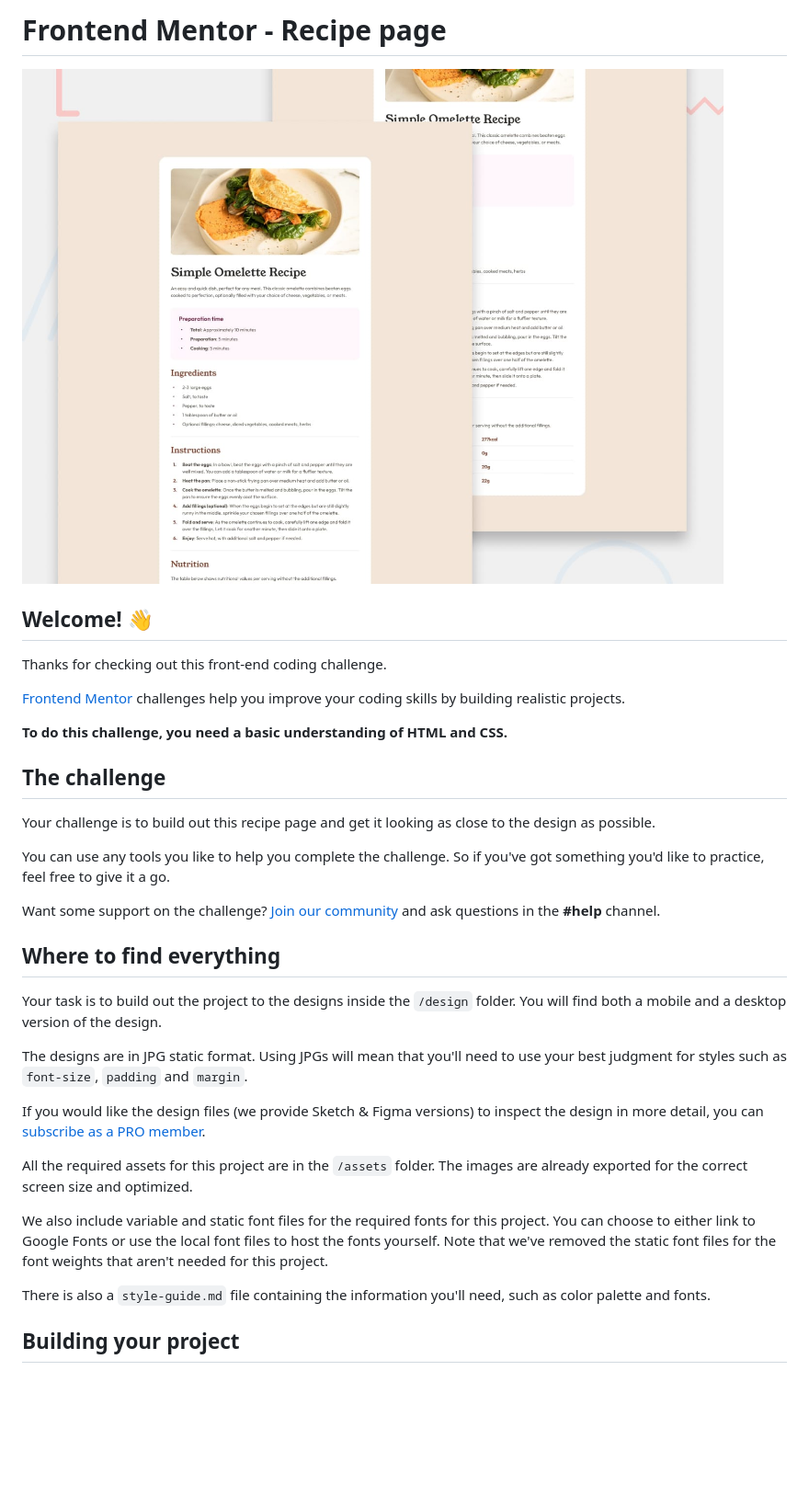
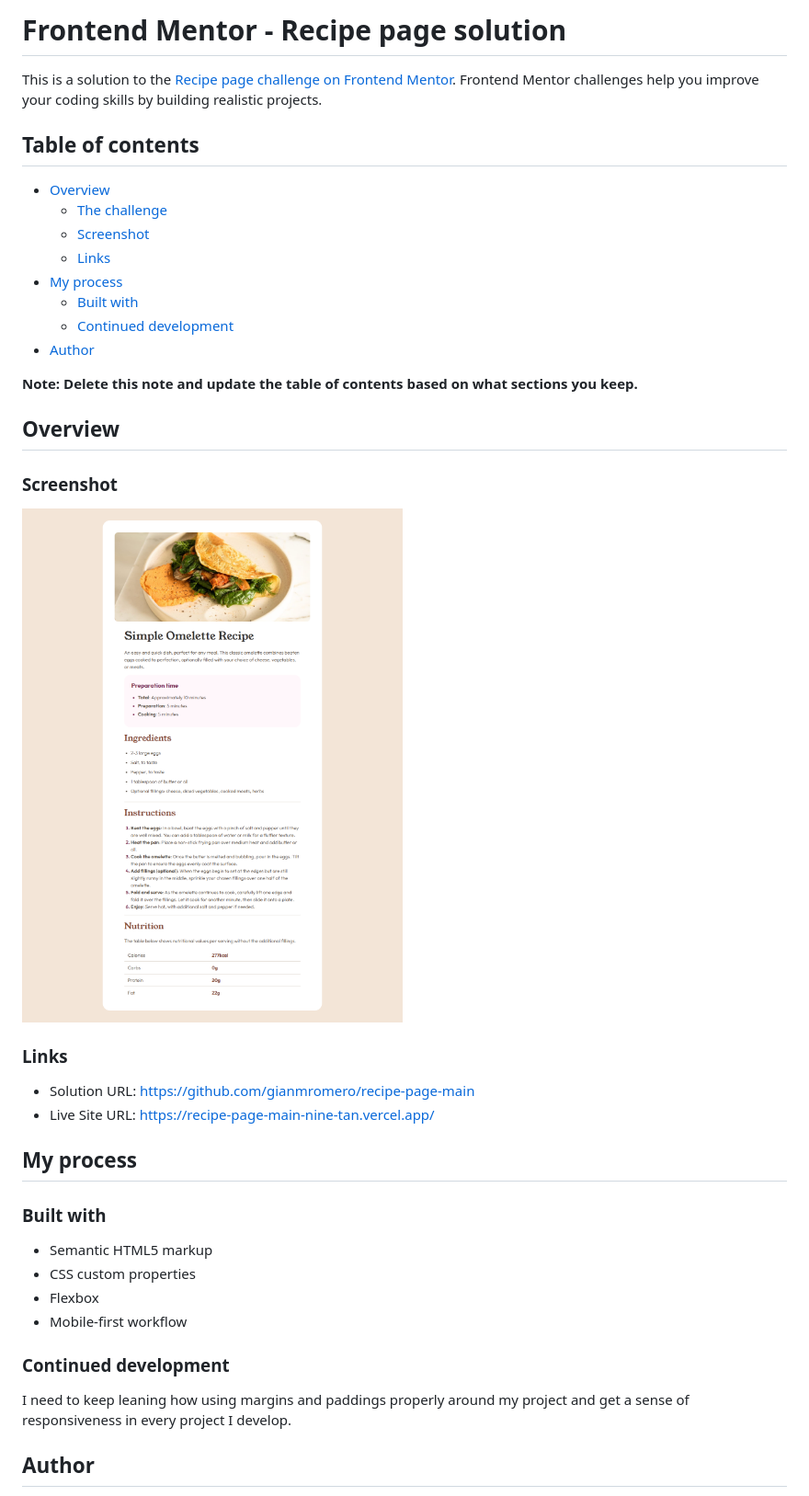
Before and after one commit to gianmromero/recipe-page-main, a Markdown page: README.md, the part around the change printed below. Shown: that part at 92% size. Rendered like a GitHub page; pictures changed too: screenshot.png (added); blank space fills up the shorter version.

```diff
--- a/README.md
+++ b/README.md
@@ -1,36 +1,45 @@
-# Frontend Mentor - Recipe page
+# Frontend Mentor - Recipe page solution
 
-![Design preview for the Recipe page coding challenge](./preview.jpg)
+This is a solution to the [Recipe page challenge on Frontend Mentor](https://www.frontendmentor.io/challenges/recipe-page-KiTsR8QQKm). Frontend Mentor challenges help you improve your coding skills by building realistic projects.
 
-## Welcome! 👋
+## Table of contents
 
-Thanks for checking out this front-end coding challenge.
+- [Overview](#overview)
+  - [The challenge](#the-challenge)
+  - [Screenshot](#screenshot)
+  - [Links](#links)
+- [My process](#my-process)
+  - [Built with](#built-with)
+  - [Continued development](#continued-development)
+- [Author](#author)
 
-[Frontend Mentor](https://www.frontendmentor.io) challenges help you improve your coding skills by building realistic projects.
 
-**To do this challenge, you need a basic understanding of HTML and CSS.**
+**Note: Delete this note and update the table of contents based on what sections you keep.**
 
-## The challenge
+## Overview
 
-Your challenge is to build out this recipe page and get it looking as close to the design as possible.
+### Screenshot
 
-You can use any tools you like to help you complete the challenge. So if you've got something you'd like to practice, feel free to give it a go.
+![](./screenshot.png)
 
-Want some support on the challenge? [Join our community](https://www.frontendmentor.io/community) and ask questions in the **#help** channel.
+### Links
 
-## Where to find everything
+- Solution URL: https://github.com/gianmromero/recipe-page-main
+- Live Site URL: https://recipe-page-main-nine-tan.vercel.app/
 
-Your task is to build out the project to the designs inside the `/design` folder. You will find both a mobile and a desktop version of the design.
+## My process
 
-The designs are in JPG static format. Using JPGs will mean that you'll need to use your best judgment for styles such as `font-size`, `padding` and `margin`.
+### Built with
 
-If you would like the design files (we provide Sketch & Figma versions) to inspect the design in more detail, you can [subscribe as a PRO member](https://www.frontendmentor.io/pro).
+- Semantic HTML5 markup
+- CSS custom properties
+- Flexbox
+- Mobile-first workflow
 
-All the required assets for this project are in the `/assets` folder. The images are already exported for the correct screen size and optimized.
 
-We also include variable and static font files for the required fonts for this project. You can choose to either link to Google Fonts or use the local font files to host the fonts yourself. Note that we've removed the static font files for the font weights that aren't needed for this project.
+### Continued development
 
-There is also a `style-guide.md` file containing the information you'll need, such as color palette and fonts.
+I need to keep leaning how using margins and paddings properly around my project and get a sense of responsiveness in every project I develop.
 
-## Building your project
+## Author
 
```
Also changed, not shown: other parts of README.md (+1 -53 lines), README-template.md (deleted, +0 -104 lines).
